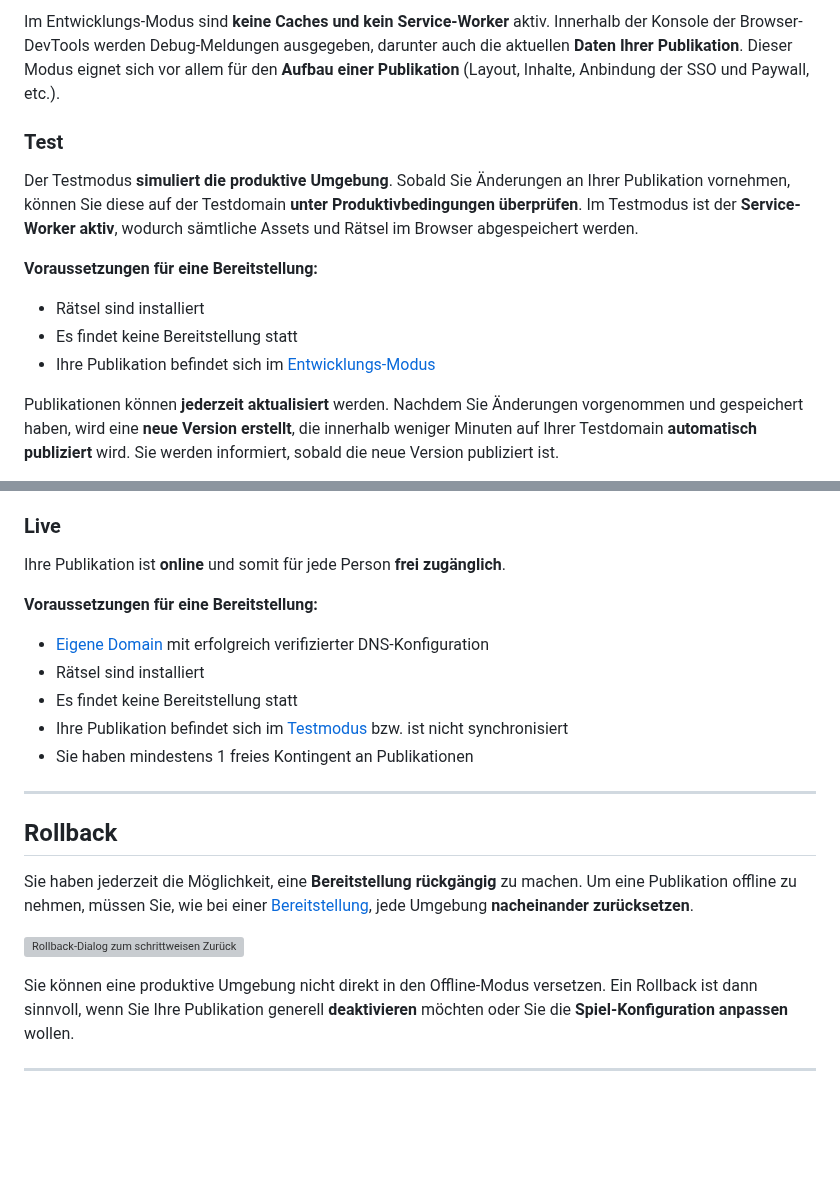
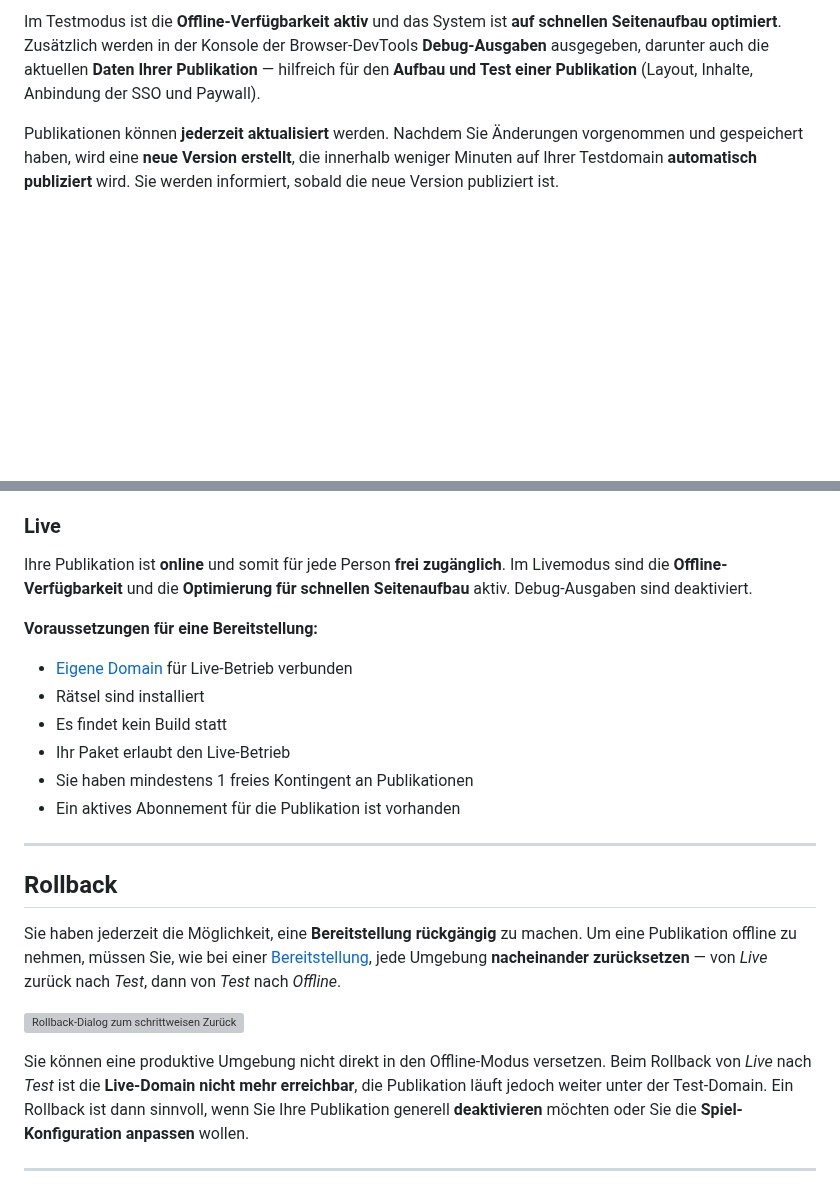
Before and after one commit to oliwol/docs, a Markdown page: setup.md, 2 parts joined by grey strips. Drawn GitHub-style; blank space fills up the shorter version; grey boxes are pictures that could not be loaded.

```diff
--- a/setup.md
+++ b/setup.md
@@ -77,19 +79,6 @@ Die Testumgebung ist für Suchmaschinen nicht sichtbar (`noindex, nofollow`).
 
-Im Entwicklungs-Modus sind **keine Caches und kein Service-Worker** aktiv.
-Innerhalb der Konsole der Browser-DevTools werden Debug-Meldungen ausgegeben, darunter auch die aktuellen **Daten Ihrer Publikation**.
-Dieser Modus eignet sich vor allem für den **Aufbau einer Publikation** (Layout, Inhalte, Anbindung der SSO und Paywall, etc.).
-
-### Test
-
-Der Testmodus **simuliert die produktive Umgebung**.
-Sobald Sie Änderungen an Ihrer Publikation vornehmen, können Sie diese auf der Testdomain **unter Produktivbedingungen überprüfen**.
-Im Testmodus ist der **Service-Worker aktiv**, wodurch sämtliche Assets und Rätsel im Browser abgespeichert werden.
-
-**Voraussetzungen für eine Bereitstellung:**
-
-- Rätsel sind installiert
-- Es findet keine Bereitstellung statt
-- Ihre Publikation befindet sich im [Entwicklungs-Modus](#entwicklung)
+Im Testmodus ist die **Offline-Verfügbarkeit aktiv** und das System ist **auf schnellen Seitenaufbau optimiert**.
+Zusätzlich werden in der Konsole der Browser-DevTools **Debug-Ausgaben** ausgegeben, darunter auch die aktuellen **Daten Ihrer Publikation** — hilfreich für den **Aufbau und Test einer Publikation** (Layout, Inhalte, Anbindung der SSO und Paywall).
 
 Publikationen können **jederzeit aktualisiert** werden. Nachdem Sie Änderungen vorgenommen und gespeichert haben, wird eine **neue Version erstellt**, die innerhalb weniger Minuten auf Ihrer Testdomain **automatisch publiziert** wird. Sie werden informiert, sobald die neue Version publiziert ist.
 
@@ -104,25 +93,28 @@ Um beide Umgebungen zu synchronisieren und Ihre Änderungen produktiv zu stellen
 ### Live
 
 Ihre Publikation ist **online** und somit für jede Person **frei zugänglich**.
+Im Livemodus sind die **Offline-Verfügbarkeit** und die **Optimierung für schnellen Seitenaufbau** aktiv. Debug-Ausgaben sind deaktiviert.
 
 **Voraussetzungen für eine Bereitstellung:**
 
-- [Eigene Domain](#eigene-domain) mit erfolgreich verifizierter DNS-Konfiguration
+- [Eigene Domain](#eigene-domain) für Live-Betrieb verbunden
 - Rätsel sind installiert
-- Es findet keine Bereitstellung statt
-- Ihre Publikation befindet sich im [Testmodus](#test) bzw. ist nicht synchronisiert
+- Es findet kein Build statt
+- Ihr Paket erlaubt den Live-Betrieb
 - Sie haben mindestens 1 freies Kontingent an Publikationen
+- Ein aktives Abonnement für die Publikation ist vorhanden
 
 ---
 
 ## Rollback
 
 Sie haben jederzeit die Möglichkeit, eine **Bereitstellung rückgängig** zu machen.
-Um eine Publikation offline zu nehmen, müssen Sie, wie bei einer [Bereitstellung](#bereitstellung), jede Umgebung **nacheinander zurücksetzen**.
+Um eine Publikation offline zu nehmen, müssen Sie, wie bei einer [Bereitstellung](#bereitstellung), jede Umgebung **nacheinander zurücksetzen** — von _Live_ zurück nach _Test_, dann von _Test_ nach _Offline_.
 
 ![Rollback-Dialog zum schrittweisen Zurücksetzen einer Publikation](/images/rollback-light.png "dark:/images/rollback-dark.png")
 
 Sie können eine produktive Umgebung nicht direkt in den Offline-Modus versetzen.
+Beim Rollback von _Live_ nach _Test_ ist die **Live-Domain nicht mehr erreichbar**, die Publikation läuft jedoch weiter unter der Test-Domain.
 Ein Rollback ist dann sinnvoll, wenn Sie Ihre Publikation generell **deaktivieren** möchten oder Sie die **Spiel-Konfiguration anpassen** wollen.
 
 ---
```
Also changed, not shown: other parts of setup.md (+14 -12 lines), images/deployment-dark.png (added), images/deployment-dev-dark.png (deleted), images/deployment-dev-light.png (deleted), images/deployment-light.png (added).
